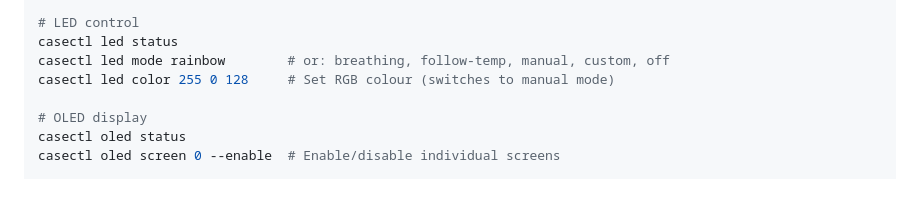
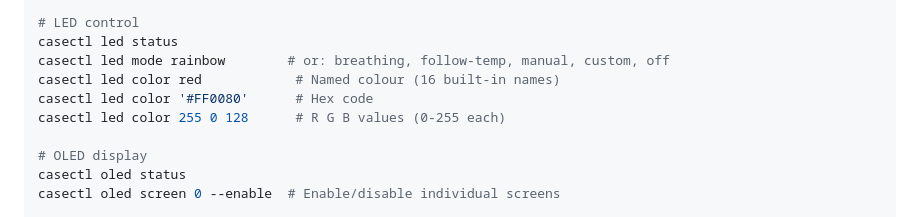
Before and after one commit to cadfan/casectl, a Markdown page: README.md, the part around the change. GitHub-like rendering; blank space fills up the shorter version.

Commit message:
README: document named colours and hex codes for led color

```diff
--- a/README.md
+++ b/README.md
@@ -41,7 +41,9 @@ casectl fan speed 0 80          # Set channel 0 to 80% duty
 # LED control
 casectl led status
 casectl led mode rainbow        # or: breathing, follow-temp, manual, custom, off
-casectl led color 255 0 128     # Set RGB colour (switches to manual mode)
+casectl led color red            # Named colour (16 built-in names)
+casectl led color '#FF0080'      # Hex code
+casectl led color 255 0 128      # R G B values (0-255 each)
 
 # OLED display
 casectl oled status
```
